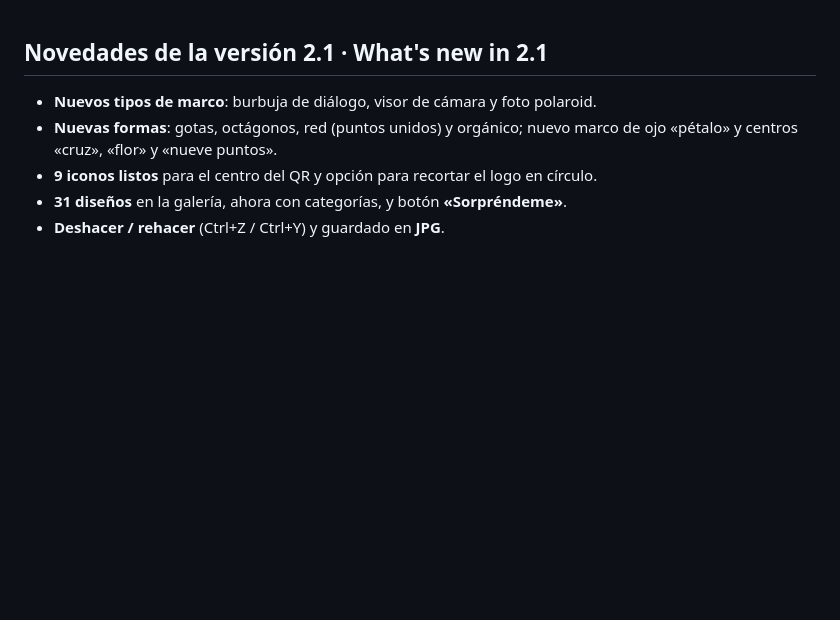
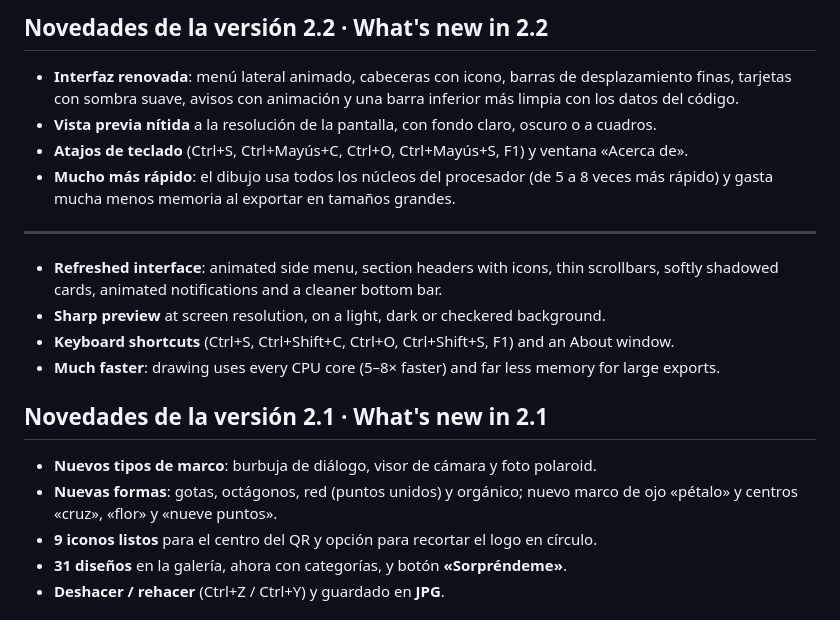
Before and after one commit to TheXian10/QRCreator, a Markdown page: packaging/release-notes.md, the part around the change. GitHub-like rendering; blank space fills up the shorter version.

```diff
--- a/packaging/release-notes.md
+++ b/packaging/release-notes.md
@@ -1,3 +1,24 @@
+## Novedades de la versión 2.2 · What's new in 2.2
+
+- **Interfaz renovada**: menú lateral animado, cabeceras con icono, barras de
+  desplazamiento finas, tarjetas con sombra suave, avisos con animación y una barra
+  inferior más limpia con los datos del código.
+- **Vista previa nítida** a la resolución de la pantalla, con fondo claro, oscuro o a
+  cuadros.
+- **Atajos de teclado** (Ctrl+S, Ctrl+Mayús+C, Ctrl+O, Ctrl+Mayús+S, F1) y ventana
+  «Acerca de».
+- **Mucho más rápido**: el dibujo usa todos los núcleos del procesador (de 5 a 8 veces más
+  rápido) y gasta mucha menos memoria al exportar en tamaños grandes.
+
+---
+
+- **Refreshed interface**: animated side menu, section headers with icons, thin scrollbars,
+  softly shadowed cards, animated notifications and a cleaner bottom bar.
+- **Sharp preview** at screen resolution, on a light, dark or checkered background.
+- **Keyboard shortcuts** (Ctrl+S, Ctrl+Shift+C, Ctrl+O, Ctrl+Shift+S, F1) and an About window.
+- **Much faster**: drawing uses every CPU core (5–8× faster) and far less memory for large
+  exports.
+
 ## Novedades de la versión 2.1 · What's new in 2.1
 
 - **Nuevos tipos de marco**: burbuja de diálogo, visor de cámara y foto polaroid.
```
Also changed, not shown: README.md (+11 -2 lines), docs/captura-claro.png, docs/captura-movil.png, docs/captura-oscuro.png, 6 other files.
